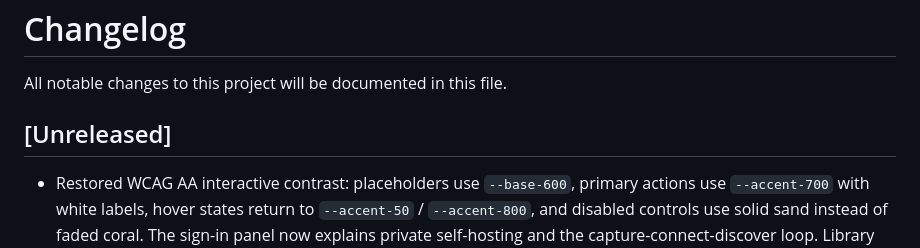
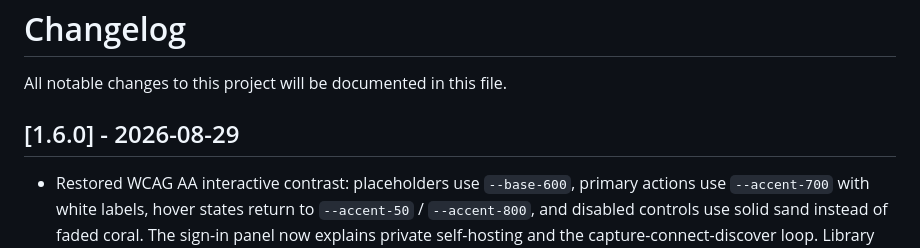
Before and after one commit to glnarayanan/arivu, a Markdown page: CHANGELOG.md, the part around the change. Rendered like a GitHub page.

Commit message:
docs(release): prepare v1.6.0
Finalize the release boundary for the merged Brightlight remediation, atomic processing/index updates, and dependency-security maintenance.\n\nThe changelog now records the backward-compatible v1.6.0 release date so the tagged build and installer artifacts have an operator-facing change record.

```diff
--- a/CHANGELOG.md
+++ b/CHANGELOG.md
@@ -2,7 +2,7 @@
 
 All notable changes to this project will be documented in this file.
 
-## [Unreleased]
+## [1.6.0] - 2026-08-29
 
 - Restored WCAG AA interactive contrast: placeholders use `--base-600`,
   primary actions use `--accent-700` with white labels, hover states return
```
